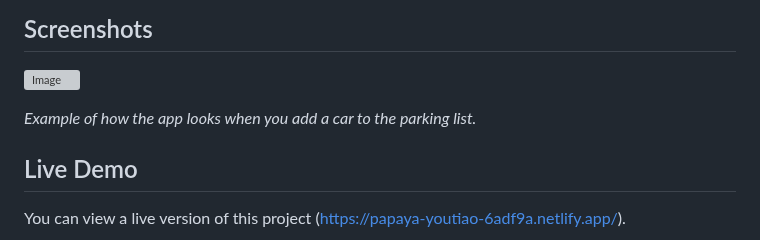
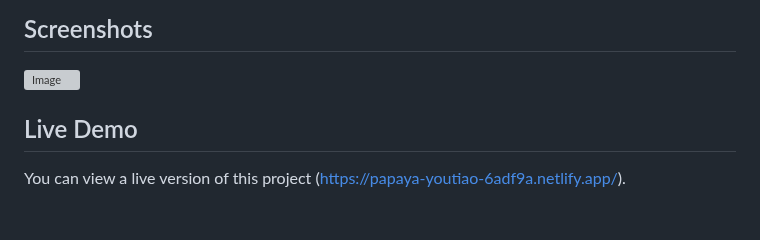
Before and after one commit to Malongmak/parking_app, a Markdown page: README.md, the part around the change. Drawn GitHub-style; blank space fills up the shorter version; grey boxes are pictures that could not be loaded.

```diff
--- a/README.md
+++ b/README.md
@@ -51,8 +51,6 @@ git clone https://github.com/yourusername/car-parking-app.git
 
 ![Image](https://github.com/user-attachments/assets/eba88142-4d03-4524-8527-1ca2a83a46e4)
 
-*Example of how the app looks when you add a car to the parking list.*
-
 ## Live Demo
 
 You can view a live version of this project (https://papaya-youtiao-6adf9a.netlify.app/).
```
